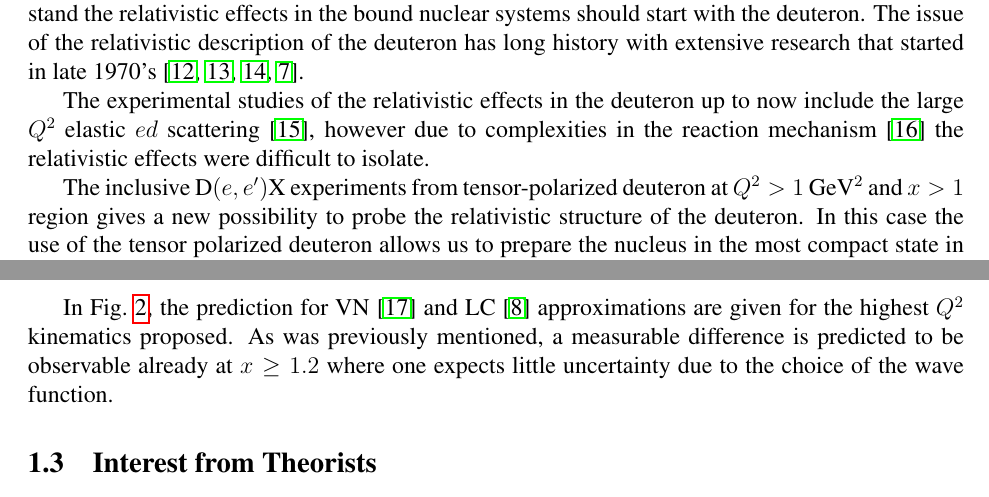
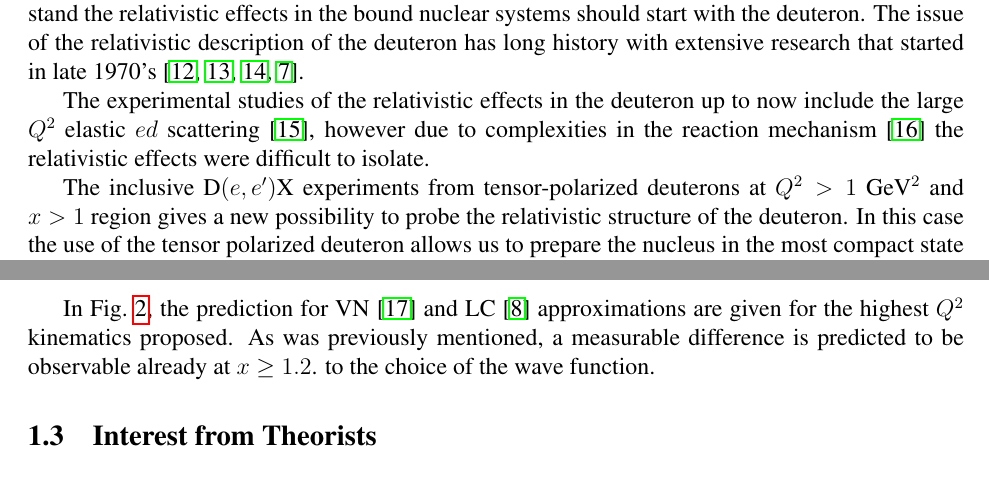
Before and after one commit to ellie-long/PAC42_Tensor_Asymmetry_Azz, a LaTeX paper (azz.tex, which reads input/rel_nn.tex): two parts of pages 6 and 7 of 26, joined at a grey line, cut so that both start at the same text. Compiled offline with pdfLaTeX.

Commit message:
Minor edits
Minor edits

```diff
--- a/input/rel_nn.tex
+++ b/input/rel_nn.tex
@@ -14,7 +14,7 @@ $ed$ scattering~\cite{Alexa:1998fe}, however
 due to complexities  in the reaction mechanism~\cite{VanOrden:1995eg} the relativistic effects were
 difficult to isolate.
 
-The inclusive D$(e,e')$X experiments from tensor-polarized deuteron at  $Q^2>1$~GeV$^2$ and $x>1$ region gives
+The inclusive D$(e,e')$X experiments from tensor-polarized deuterons at  $Q^2>1$~GeV$^2$ and $x>1$ region gives
 a new possibility to probe the relativistic structure of the deuteron.  In this case the use of the tensor polarized
 deuteron allows us to prepare the nucleus in the most compact state in which, due to the absence of the
 pure S-wave$^2$ contribution, the system in average is sensitive to the higher moment of the nucleon in the deuteron.
@@ -47,7 +47,8 @@ k=\sqrt{{m^2+p_t^2\over \alpha(2-\alpha)} - m^2}.
 
 In Fig.~\ref{fig:misak}, the prediction for VN~\cite{Sargsian:2009hf} and LC~\cite{Frankfurt:1993sp} approximations are given
 for the highest $Q^2$ kinematics proposed. As was previously mentioned, a measurable
-difference is predicted to be observable already at $x\ge 1.2$ where one expects little uncertainty due
+difference is predicted to be observable already at $x\ge 1.2$.
+% where one expects little uncertainty due
 to the choice of the wave function.
 
 
```
Also changed, not shown: input/sd_states.tex (+1 -1 lines), input/theory_interest.tex (+1 -1 lines), azz.pdf, 2 other files.
